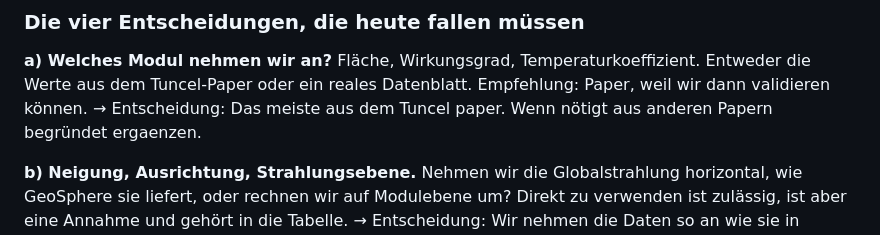
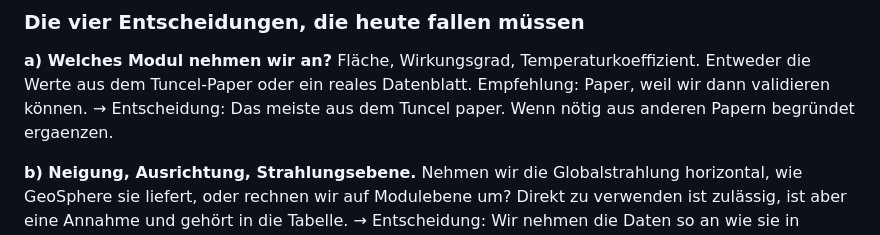
Before and after one commit to lcbeckmann/pv_projekt, a Markdown page: doku/Agenda_Startsitzung_10.08.26.md, the part around the change. GitHub-like rendering.

```diff
--- a/doku/Agenda_Startsitzung_10.08.26.md
+++ b/doku/Agenda_Startsitzung_10.08.26.md
@@ -61,7 +61,7 @@ Der eigentliche Kern der Sitzung. Jede Entscheidung geht sofort in
 Fläche, Wirkungsgrad, Temperaturkoeffizient. Entweder die Werte aus dem
 Tuncel-Paper oder ein reales Datenblatt.
 Empfehlung: Paper, weil wir dann validieren können.
-→ Entscheidung: Das meiste aus dem Tuncel paper. Wenn nötigt aus anderen Papern begründet ergaenzen.
+→ Entscheidung: Das meiste aus dem Tuncel paper. Wenn nötig aus anderen Papern begründet ergaenzen.
 
 **b) Neigung, Ausrichtung, Strahlungsebene.**
 Nehmen wir die Globalstrahlung horizontal, wie GeoSphere sie liefert, oder
```
